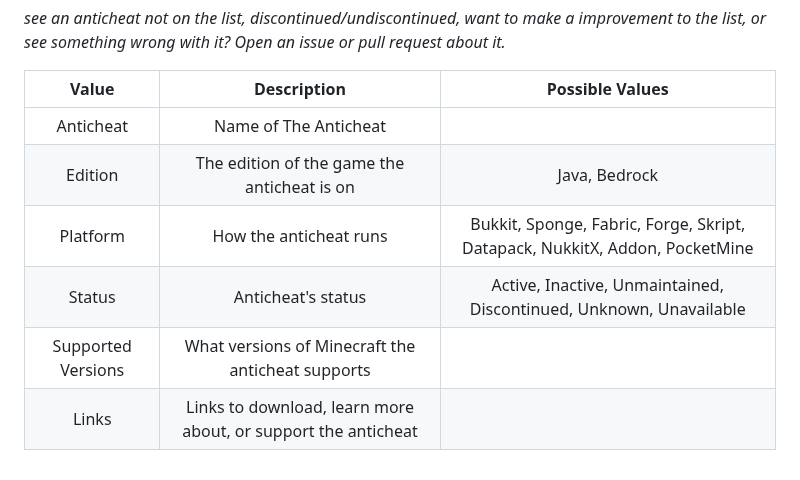
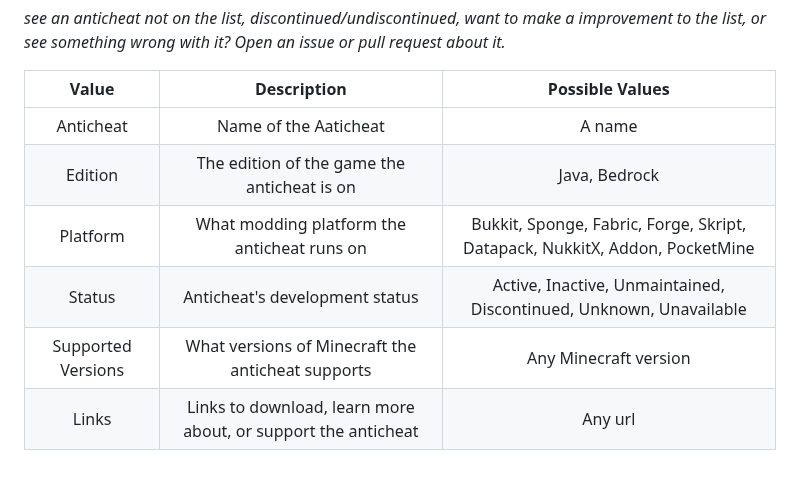
Before and after one commit to ManInMyVan/Minecraft-Anticheat-List, a Markdown page: README.md, the part around the change. Drawn GitHub-style.

```diff
--- a/README.md
+++ b/README.md
@@ -168,9 +168,9 @@ Reflex              |Java   |Bukkit    |Unavailable |Unknown
 
 Value             |Description                                                  |Possible Values
 :----------------:|:-----------------------------------------------------------:|:-:
-Anticheat         |Name of The Anticheat                                        |
+Anticheat         |Name of the Aaticheat                                        |A name
 Edition           |The edition of the game the anticheat is on                  |Java, Bedrock
-Platform          |How the anticheat runs                                       |Bukkit, Sponge, Fabric, Forge, Skript, Datapack, NukkitX, Addon, PocketMine
-Status            |Anticheat's status                                           |Active, Inactive, Unmaintained, Discontinued, Unknown, Unavailable
-Supported Versions|What versions of Minecraft the anticheat supports            |
-Links             |Links to download, learn more about, or support the anticheat|
+Platform          |What modding platform the anticheat runs on                  |Bukkit, Sponge, Fabric, Forge, Skript, Datapack, NukkitX, Addon, PocketMine
+Status            |Anticheat's development status                               |Active, Inactive, Unmaintained, Discontinued, Unknown, Unavailable
+Supported Versions|What versions of Minecraft the anticheat supports            |Any Minecraft version
+Links             |Links to download, learn more about, or support the anticheat|Any url
```
